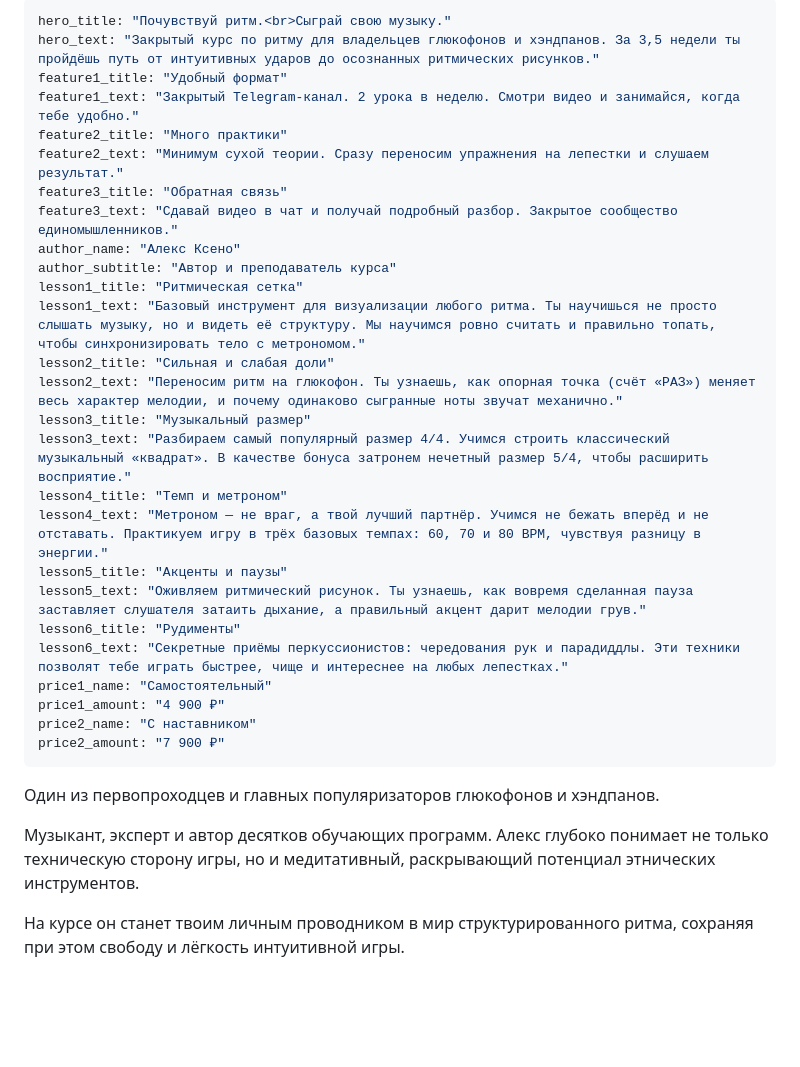
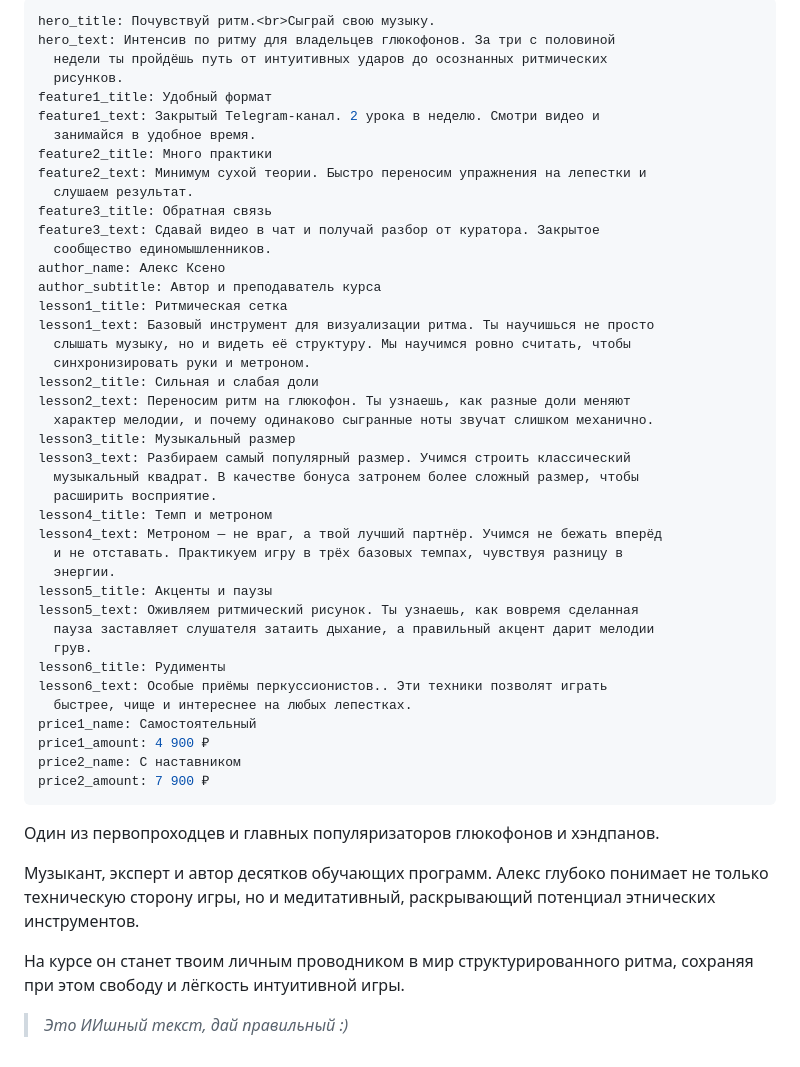
Before and after one commit to eivl10/ksenokurs, a Markdown page: index_content.md, the part around the change. GitHub-like rendering; blank space fills up the shorter version.

Commit message:
Update Материалы Курса “index_page”

```diff
--- a/index_content.md
+++ b/index_content.md
@@ -1,33 +1,50 @@
 ---
-hero_title: "Почувствуй ритм.<br>Сыграй свою музыку."
-hero_text: "Закрытый курс по ритму для владельцев глюкофонов и хэндпанов. За 3,5 недели ты пройдёшь путь от интуитивных ударов до осознанных ритмических рисунков."
-feature1_title: "Удобный формат"
-feature1_text: "Закрытый Telegram-канал. 2 урока в неделю. Смотри видео и занимайся, когда тебе удобно."
-feature2_title: "Много практики"
-feature2_text: "Минимум сухой теории. Сразу переносим упражнения на лепестки и слушаем результат."
-feature3_title: "Обратная связь"
-feature3_text: "Сдавай видео в чат и получай подробный разбор. Закрытое сообщество единомышленников."
-author_name: "Алекс Ксено"
-author_subtitle: "Автор и преподаватель курса"
-lesson1_title: "Ритмическая сетка"
-lesson1_text: "Базовый инструмент для визуализации любого ритма. Ты научишься не просто слышать музыку, но и видеть её структуру. Мы научимся ровно считать и правильно топать, чтобы синхронизировать тело с метрономом."
-lesson2_title: "Сильная и слабая доли"
-lesson2_text: "Переносим ритм на глюкофон. Ты узнаешь, как опорная точка (счёт «РАЗ») меняет весь характер мелодии, и почему одинаково сыгранные ноты звучат механично."
-lesson3_title: "Музыкальный размер"
-lesson3_text: "Разбираем самый популярный размер 4/4. Учимся строить классический музыкальный «квадрат». В качестве бонуса затронем нечетный размер 5/4, чтобы расширить восприятие."
-lesson4_title: "Темп и метроном"
-lesson4_text: "Метроном — не враг, а твой лучший партнёр. Учимся не бежать вперёд и не отставать. Практикуем игру в трёх базовых темпах: 60, 70 и 80 BPM, чувствуя разницу в энергии."
-lesson5_title: "Акценты и паузы"
-lesson5_text: "Оживляем ритмический рисунок. Ты узнаешь, как вовремя сделанная пауза заставляет слушателя затаить дыхание, а правильный акцент дарит мелодии грув."
-lesson6_title: "Рудименты"
-lesson6_text: "Секретные приёмы перкуссионистов: чередования рук и парадиддлы. Эти техники позволят тебе играть быстрее, чище и интереснее на любых лепестках."
-price1_name: "Самостоятельный"
-price1_amount: "4 900 ₽"
-price2_name: "С наставником"
-price2_amount: "7 900 ₽"
+hero_title: Почувствуй ритм.<br>Сыграй свою музыку.
+hero_text: Интенсив по ритму для владельцев глюкофонов. За три с половиной
+  недели ты пройдёшь путь от интуитивных ударов до осознанных ритмических
+  рисунков.
+feature1_title: Удобный формат
+feature1_text: Закрытый Telegram-канал. 2 урока в неделю. Смотри видео и
+  занимайся в удобное время.
+feature2_title: Много практики
+feature2_text: Минимум сухой теории. Быстро переносим упражнения на лепестки и
+  слушаем результат.
+feature3_title: Обратная связь
+feature3_text: Сдавай видео в чат и получай разбор от куратора. Закрытое
+  сообщество единомышленников.
+author_name: Алекс Ксено
+author_subtitle: Автор и преподаватель курса
+lesson1_title: Ритмическая сетка
+lesson1_text: Базовый инструмент для визуализации ритма. Ты научишься не просто
+  слышать музыку, но и видеть её структуру. Мы научимся ровно считать, чтобы
+  синхронизировать руки и метроном.
+lesson2_title: Сильная и слабая доли
+lesson2_text: Переносим ритм на глюкофон. Ты узнаешь, как разные доли меняют
+  характер мелодии, и почему одинаково сыгранные ноты звучат слишком механично.
+lesson3_title: Музыкальный размер
+lesson3_text: Разбираем самый популярный размер. Учимся строить классический
+  музыкальный квадрат. В качестве бонуса затронем более сложный размер, чтобы
+  расширить восприятие.
+lesson4_title: Темп и метроном
+lesson4_text: Метроном — не враг, а твой лучший партнёр. Учимся не бежать вперёд
+  и не отставать. Практикуем игру в трёх базовых темпах, чувствуя разницу в
+  энергии.
+lesson5_title: Акценты и паузы
+lesson5_text: Оживляем ритмический рисунок. Ты узнаешь, как вовремя сделанная
+  пауза заставляет слушателя затаить дыхание, а правильный акцент дарит мелодии
+  грув.
+lesson6_title: Рудименты
+lesson6_text: Особые приёмы перкуссионистов.. Эти техники позволят играть
+  быстрее, чище и интереснее на любых лепестках.
+price1_name: Самостоятельный
+price1_amount: 4 900 ₽
+price2_name: С наставником
+price2_amount: 7 900 ₽
 ---
 Один из первопроходцев и главных популяризаторов глюкофонов и хэндпанов.
 
 Музыкант, эксперт и автор десятков обучающих программ. Алекс глубоко понимает не только техническую сторону игры, но и медитативный, раскрывающий потенциал этнических инструментов.
 
 На курсе он станет твоим личным проводником в мир структурированного ритма, сохраняя при этом свободу и лёгкость интуитивной игры.
+
+> *Это ИИшный текст, дай правильный :)*
```
